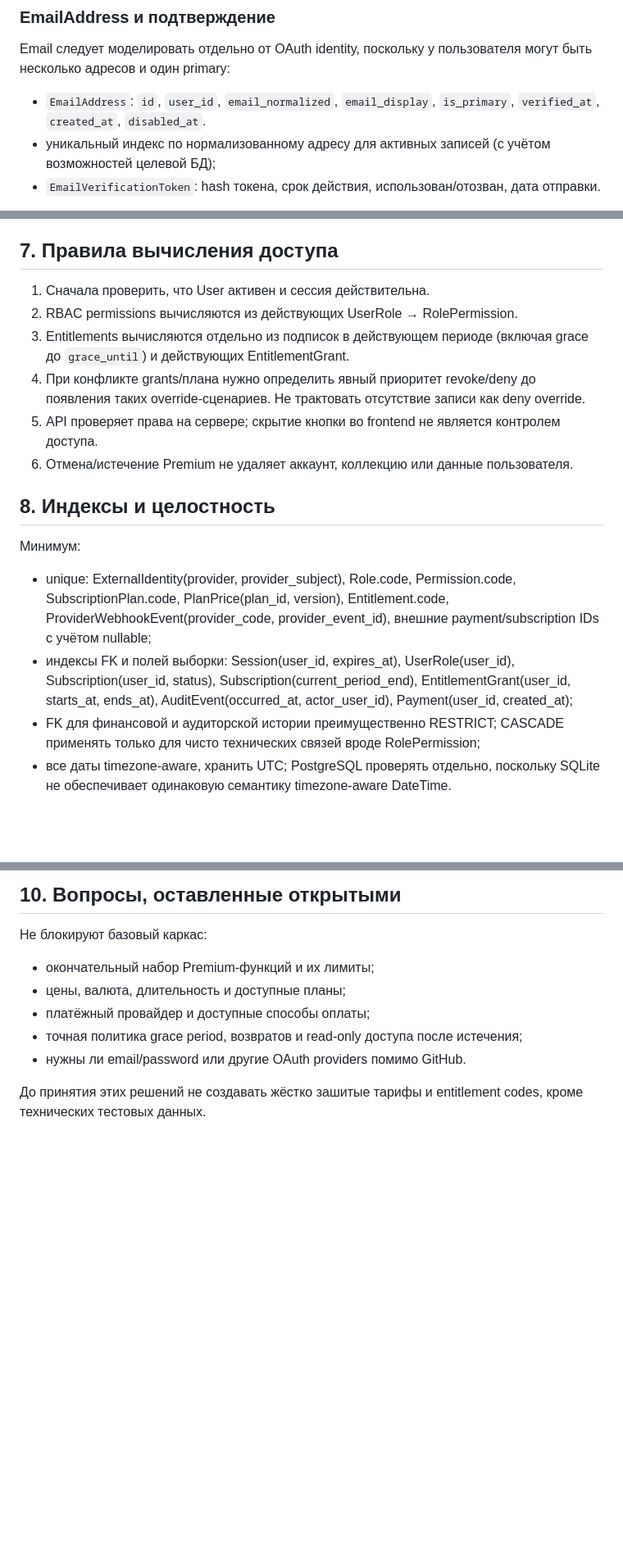
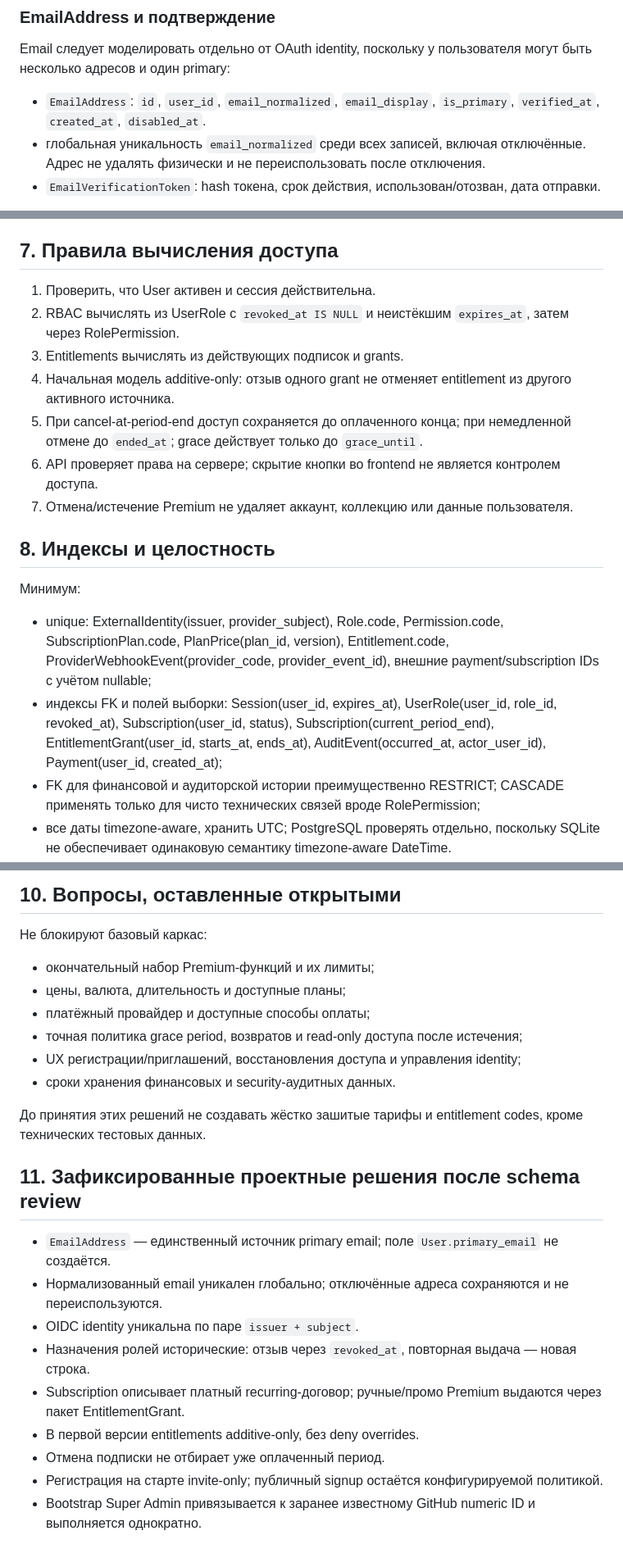
Before and after one commit to JohnyKiska/hotwheels, a Markdown page: docs/architecture/ACCOUNT-ACCESS-SCHEMA.md, 3 parts joined by grey strips. Shown at 82% size. Rendered like a GitHub page; blank space fills up the shorter version.

```diff
--- a/docs/architecture/ACCOUNT-ACCESS-SCHEMA.md
+++ b/docs/architecture/ACCOUNT-ACCESS-SCHEMA.md
@@ -56,7 +56,7 @@ HW Catalog должен поддерживать несколько незави
 ### EmailAddress и подтверждение
 Email следует моделировать отдельно от OAuth identity, поскольку у пользователя могут быть несколько адресов и один primary:
 - `EmailAddress`: `id`, `user_id`, `email_normalized`, `email_display`, `is_primary`, `verified_at`, `created_at`, `disabled_at`.
-- уникальный индекс по нормализованному адресу для активных записей (с учётом возможностей целевой БД);
+- глобальная уникальность `email_normalized` среди всех записей, включая отключённые. Адрес не удалять физически и не переиспользовать после отключения.
 - `EmailVerificationToken`: hash токена, срок действия, использован/отозван, дата отправки.
 
 Email от OAuth-провайдера считается подтверждённым только если провайдер достоверно сообщает verified status. Не полагаться на username или непроверенный email. Правила нормализации должны быть консервативными: не удалять точки/плюсы и не применять провайдер-специфичные догадки.
@@ -181,18 +184,19 @@ Email от OAuth-провайдера считается подтверждён
 
 ## 7. Правила вычисления доступа
 
-1. Сначала проверить, что User активен и сессия действительна.
-2. RBAC permissions вычисляются из действующих UserRole → RolePermission.
-3. Entitlements вычисляются отдельно из подписок в действующем периоде (включая grace до `grace_until`) и действующих EntitlementGrant.
-4. При конфликте grants/плана нужно определить явный приоритет revoke/deny до появления таких override-сценариев. Не трактовать отсутствие записи как deny override.
-5. API проверяет права на сервере; скрытие кнопки во frontend не является контролем доступа.
-6. Отмена/истечение Premium не удаляет аккаунт, коллекцию или данные пользователя.
+1. Проверить, что User активен и сессия действительна.
+2. RBAC вычислять из UserRole с `revoked_at IS NULL` и неистёкшим `expires_at`, затем через RolePermission.
+3. Entitlements вычислять из действующих подписок и grants.
+4. Начальная модель additive-only: отзыв одного grant не отменяет entitlement из другого активного источника.
+5. При cancel-at-period-end доступ сохраняется до оплаченного конца; при немедленной отмене до `ended_at`; grace действует только до `grace_until`.
+6. API проверяет права на сервере; скрытие кнопки во frontend не является контролем доступа.
+7. Отмена/истечение Premium не удаляет аккаунт, коллекцию или данные пользователя.
 
 ## 8. Индексы и целостность
 
 Минимум:
-- unique: ExternalIdentity(provider, provider_subject), Role.code, Permission.code, SubscriptionPlan.code, PlanPrice(plan_id, version), Entitlement.code, ProviderWebhookEvent(provider_code, provider_event_id), внешние payment/subscription IDs с учётом nullable;
-- индексы FK и полей выборки: Session(user_id, expires_at), UserRole(user_id), Subscription(user_id, status), Subscription(current_period_end), EntitlementGrant(user_id, starts_at, ends_at), AuditEvent(occurred_at, actor_user_id), Payment(user_id, created_at);
+- unique: ExternalIdentity(issuer, provider_subject), Role.code, Permission.code, SubscriptionPlan.code, PlanPrice(plan_id, version), Entitlement.code, ProviderWebhookEvent(provider_code, provider_event_id), внешние payment/subscription IDs с учётом nullable;
+- индексы FK и полей выборки: Session(user_id, expires_at), UserRole(user_id, role_id, revoked_at), Subscription(user_id, status), Subscription(current_period_end), EntitlementGrant(user_id, starts_at, ends_at), AuditEvent(occurred_at, actor_user_id), Payment(user_id, created_at);
 - FK для финансовой и аудиторской истории преимущественно RESTRICT; CASCADE применять только для чисто технических связей вроде RolePermission;
 - все даты timezone-aware, хранить UTC; PostgreSQL проверять отдельно, поскольку SQLite не обеспечивает одинаковую семантику timezone-aware DateTime.
 
@@ -211,6 +215,20 @@ Email от OAuth-провайдера считается подтверждён
 - цены, валюта, длительность и доступные планы;
 - платёжный провайдер и доступные способы оплаты;
 - точная политика grace period, возвратов и read-only доступа после истечения;
-- нужны ли email/password или другие OAuth providers помимо GitHub.
+- UX регистрации/приглашений, восстановления доступа и управления identity;
+- сроки хранения финансовых и security-аудитных данных.
 
 До принятия этих решений не создавать жёстко зашитые тарифы и entitlement codes, кроме технических тестовых данных.
+
+
+## 11. Зафиксированные проектные решения после schema review
+
+- `EmailAddress` — единственный источник primary email; поле `User.primary_email` не создаётся.
+- Нормализованный email уникален глобально; отключённые адреса сохраняются и не переиспользуются.
+- OIDC identity уникальна по паре `issuer + subject`.
+- Назначения ролей исторические: отзыв через `revoked_at`, повторная выдача — новая строка.
+- Subscription описывает платный recurring-договор; ручные/промо Premium выдаются через пакет EntitlementGrant.
+- В первой версии entitlements additive-only, без deny overrides.
+- Отмена подписки не отбирает уже оплаченный период.
+- Регистрация на старте invite-only; публичный signup остаётся конфигурируемой политикой.
+- Bootstrap Super Admin привязывается к заранее известному GitHub numeric ID и выполняется однократно.
```
Also changed, not shown: other parts of docs/architecture/ACCOUNT-ACCESS-SCHEMA.md (+28 -25 lines).
